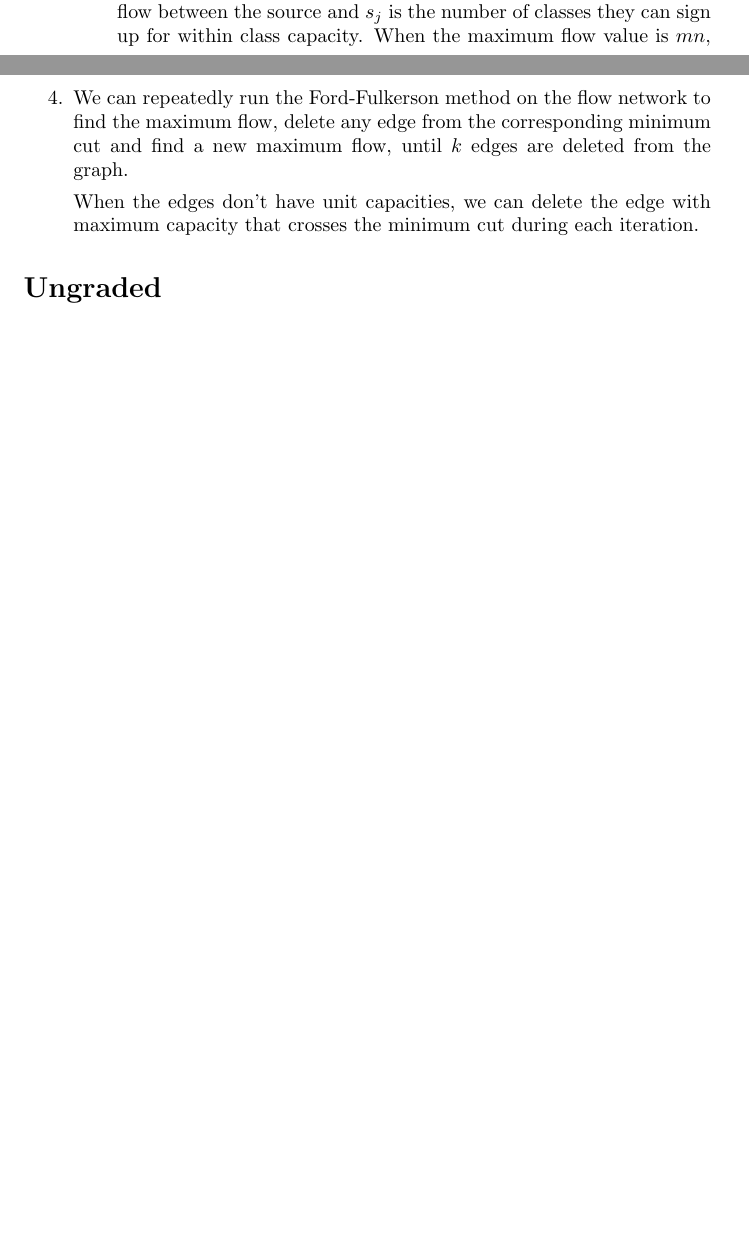
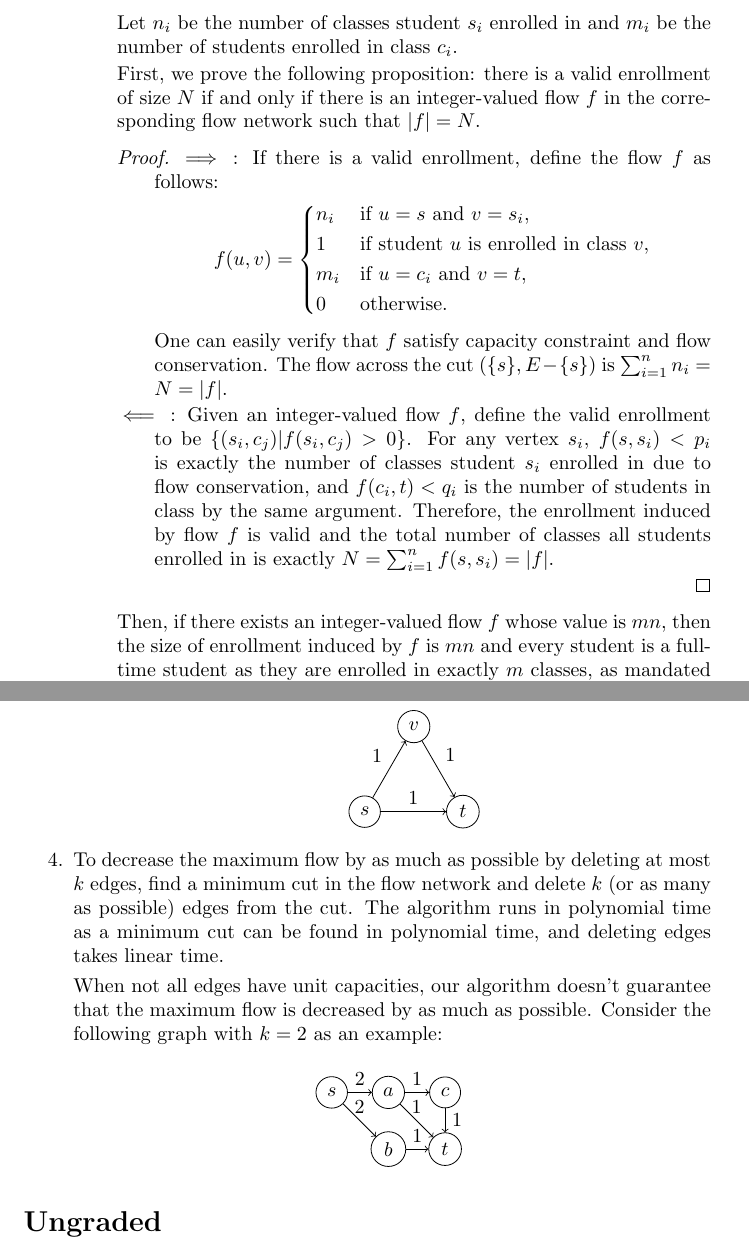
Before and after one commit to xushangning/usc-mscs, a LaTeX document (CSCI 570/hw/8.tex): two parts of pages 1 and 3 of 3 before the commit and two parts of pages 2 and 3 of 4 after it, joined at a grey line, cut at the place of the change, the shorter picture padded with empty space. Compiled offline with pdfLaTeX.

Commit message:
Check answers to 570 HW 8
2. Rewrite proof of correctness with more details.
3. (b) Apparently the question author meant "scaling phases" when they
   wrote "D-scaling phases."
4. Our algorithm is not optimal in terms or time complexity, and our
   claim that it can solve the case when not all edge capacities are
   unit is wrong.
6. At least write something to answer the request of proof of
   correctness.
7. My algorithm is totally wrong. Apparently it's my fault that I can't
   derive Kőnig's theorem independently.

```diff
--- a/CSCI 570/hw/8.tex
+++ b/CSCI 570/hw/8.tex
@@ -4,6 +4,7 @@
 \usetikzlibrary{graphs.standard, quotes}
 \usepackage{amsthm}
 \usepackage{enumitem}
+\usepackage{mathtools}
 
 \title{CSCI 570 - Fall 2021 - HW 8}
 \author{Shangning Xu}
@@ -64,7 +65,28 @@
 
         Our algorithm runs the Ford-Fulkerson method over the flow network to obtain a maximum flow. If the maximum flow value is exactly $mn$, then all students can be enrolled as full-time students.
 
-        The algorithm is correct because for each integer-valued flow, we can intuitively construct an assignment of students to classes so that the flow between the source and $s_j$ is the number of classes they can sign up for within class capacity. When the maximum flow value is $mn$, each source-to-student edge must have flow $m$, meaning that it is possible for every student to be enrolled in $m$ classes.
+        To prove the correctness of our algorithm, we first lay out some definition. We define a \emph{valid enrollment} to be a set of student-course pairs $(s_i, c_j)$ such that student $s_i$ is enrolled in class $c_j$ where the number of students enrolled in a class is within the class's capacity. Let $n_i$ be the number of classes student $s_i$ enrolled in and $m_i$ be the number of students enrolled in class $c_i$.
+
+        First, we prove the following proposition: there is a valid enrollment of size $N$ if and only if there is an integer-valued flow $f$ in the corresponding flow network such that $|f| = N$.
+        \begin{proof}
+            \begin{description}
+                \item[$\implies$]: If there is a valid enrollment, define the flow $f$ as follows:
+                \[
+                    f(u, v) = \begin{dcases*}
+                        n_i & if $u = s$ and $v = s_i$,\\
+                        1 & if student $u$ is enrolled in class $v$,\\
+                        m_i & if $u = c_i$ and $v = t$,\\
+                        0 & otherwise.
+                    \end{dcases*}
+                \]
+
+                One can easily verify that $f$ satisfy capacity constraint and flow conservation. The flow across the cut $(\{s\}, E - \{s\})$ is $\sum_{i = 1}^n n_i = N = |f|$.
+
+                \item[$\impliedby$]: Given an integer-valued flow $f$, define the valid enrollment to be $\{(s_i, c_j)| f(s_i, c_j) > 0\}$. For any vertex $s_i$, $f(s, s_i) < p_i$ is exactly the number of classes student $s_i$ enrolled in due to flow conservation, and $f(c_i, t) < q_i$ is the number of students in class by the same argument. Therefore, the enrollment induced by flow $f$ is valid and the total number of classes all students enrolled in is exactly $N = \sum_{i = 1}^n f(s, s_i) = |f|$.
+            \end{description}
+        \end{proof}
+
+        Then, if there exists an integer-valued flow $f$ whose value is $mn$, then the size of enrollment induced by $f$ is $mn$ and every student is a full-time student as they are enrolled in exactly $m$ classes, as mandated by the cut $(s, V - \{s\})$. Because the cut $(s, V - \{s\})$ has capacity $mn$, a flow of value $mn$ is also a maximum flow.
 
         \item We tweak the flow network in (a) by removing edges between students and classes when the student is not enrolled in the class, change capacity of edges between source and students to $r$ and capacity of edges between classes and sink to 1. We solve for the maximum flow value on the new flow network. If the flow value is exactly the number of classes, then the required selection exists.
 
@@ -103,9 +132,16 @@
         \end{center}
     \end{enumerate}
 
-    \item We can repeatedly run the Ford-Fulkerson method on the flow network to find the maximum flow, delete any edge from the corresponding minimum cut and find a new maximum flow, until $k$ edges are deleted from the graph.
+    \item To decrease the maximum flow by as much as possible by deleting at most $k$ edges, find a minimum cut in the flow network and delete $k$ (or as many as possible) edges from the cut. The algorithm runs in polynomial time as a minimum cut can be found in polynomial time, and deleting edges takes linear time.
 
-    When the edges don't have unit capacities, we can delete the edge with maximum capacity that crosses the minimum cut during each iteration.
+    When not all edges have unit capacities, our algorithm doesn't guarantee that the maximum flow is decreased by as much as possible. Consider the following graph with $k = 2$ as an example:
+    \begin{center}
+        \tikz \graph [math nodes, nodes={draw, circle}] {
+            s -> ["2" above] {a -> ["1"] c, b -> ["1"] t};
+            a -> ["1" above] t;
+            c -> ["1"] t;
+        };
+    \end{center}
 \end{enumerate}
 
 \section*{Ungraded}
```
Also changed, not shown: CSCI 570/hw/8.tex (17 more changed lines).
